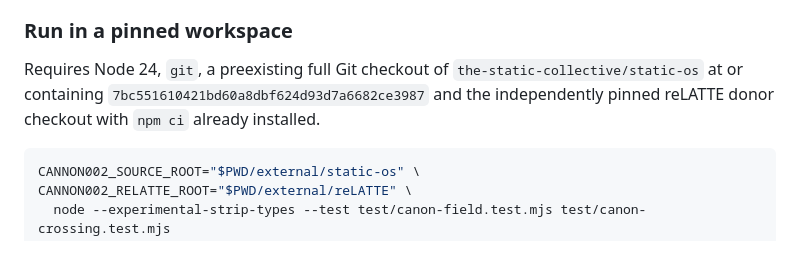
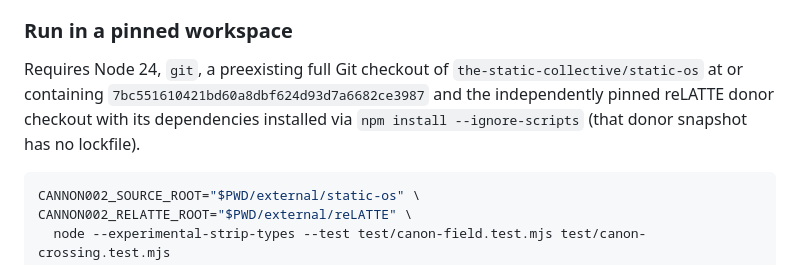
Before and after one commit to the-static-collective/CANNON, a Markdown page: docs/CANON-CROSSING-002.md, the part around the change. GitHub-like rendering.

Commit message:
docs(cannon): document accurate pinned native reLATTE donor installation without lockfile

````diff
--- a/docs/CANON-CROSSING-002.md
+++ b/docs/CANON-CROSSING-002.md
@@ -42,7 +42,7 @@ The independently supplied CANNON owner public-key pins must be established outs
 
 ### Run in a pinned workspace
 
-Requires Node 24, `git`, a preexisting full Git checkout of `the-static-collective/static-os` at or containing `7bc551610421bd60a8dbf624d93d7a6682ce3987` and the independently pinned reLATTE donor checkout with `npm ci` already installed.
+Requires Node 24, `git`, a preexisting full Git checkout of `the-static-collective/static-os` at or containing `7bc551610421bd60a8dbf624d93d7a6682ce3987` and the independently pinned reLATTE donor checkout with its dependencies installed via `npm install --ignore-scripts` (that donor snapshot has no lockfile).
 
 ```sh
 CANNON002_SOURCE_ROOT="$PWD/external/static-os" \
````
